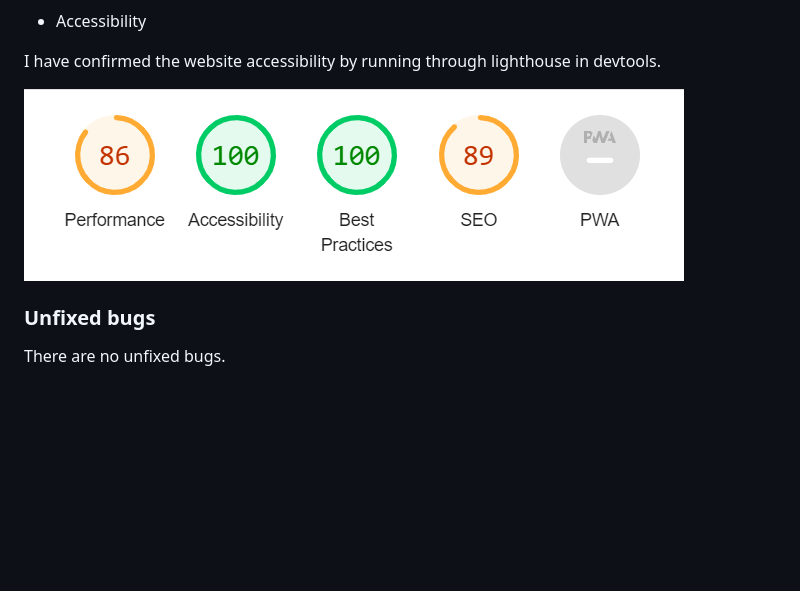
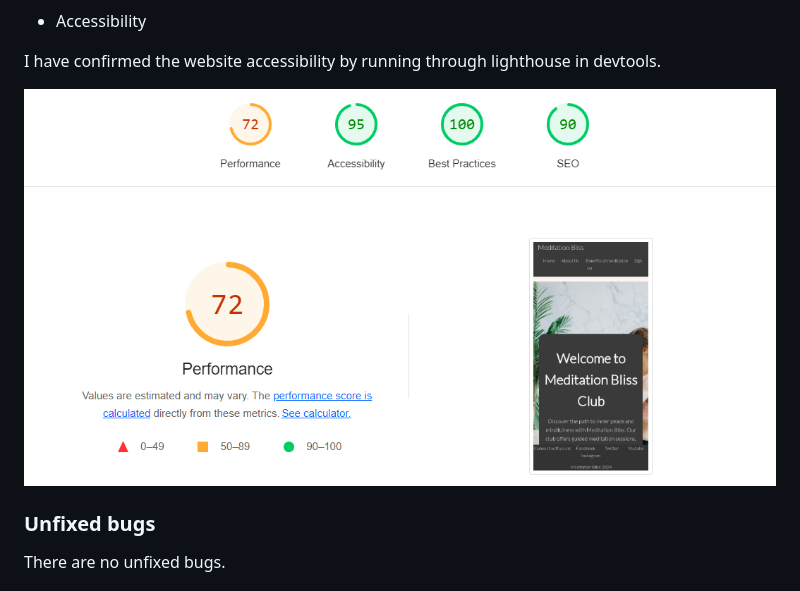
Before and after one commit to RalucaNechita/meditation-bliss-1, a Markdown page: README.md, the part around the change. Drawn GitHub-style; pictures changed too: image/lighthouse.png (added), image/performancetesting.png (deleted); blank space fills up the shorter version.

Commit message:
Change accessibility image

```diff
--- a/README.md
+++ b/README.md
@@ -88,7 +88,7 @@ No errors were returned when passing through the official Jigsaw validator.
 
 I have confirmed the website accessibility by running through lighthouse in devtools.
 
-![](image/performancetesting.png)
+![](image/lighthouse.png)
 
 ### Unfixed bugs
 
```
